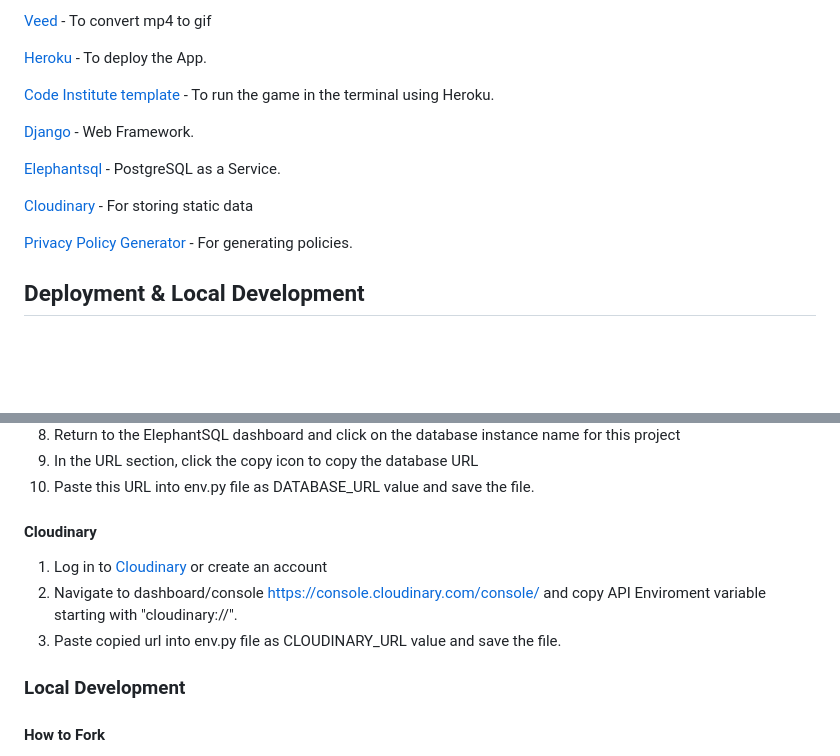
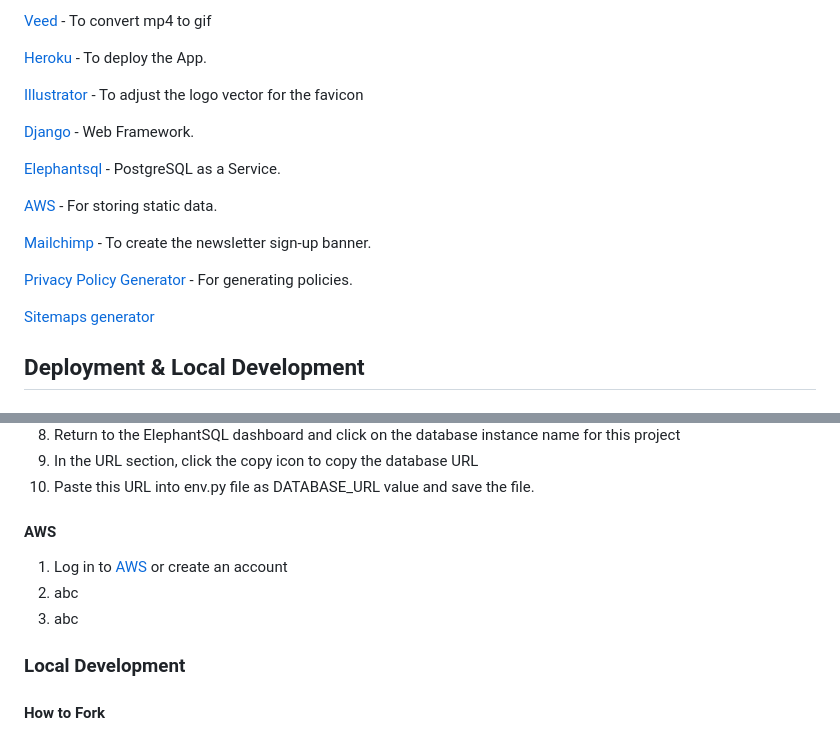
Before and after one commit to Zest-studi-o/bookzone-v2, a Markdown page: README.md, 2 parts joined by grey strips. Drawn GitHub-style; blank space fills up the shorter version.

Commit message:
Add links to credits in README.md

```diff
--- a/README.md
+++ b/README.md
@@ -240,15 +240,19 @@ The language used is Python
 
 [Heroku](https://id.heroku.com/) - To deploy the App.
 
-[Code Institute template](https://github.com/Code-Institute-Org/p3-template) - To run the game in the terminal using Heroku.
+[Illustrator](https://www.adobe.com/) - To adjust the logo vector for the favicon
 
 [Django](https://www.djangoproject.com/) - Web Framework.
 
 [Elephantsql](https://www.elephantsql.com/) - PostgreSQL as a Service.
 
-[Cloudinary](https://cloudinary.com/) - For storing static data
+[AWS](https://aws.amazon.com/) - For storing static data.
+
+[Mailchimp](https://mailchimp.com/) - To create the newsletter sign-up banner.
 
 [Privacy Policy Generator](https://www.privacypolicygenerator.info/#wizard) - For generating policies.
+
+[Sitemaps generator](www.xml-sitemaps.com)
 
 ## Deployment & Local Development
 
@@ -282,11 +286,10 @@ In order to protect the django app secret key it was set as environment variable
 10. Paste this URL into env.py file as DATABASE_URL value and save the file.
 
 
-####  Cloudinary
-1. Log in to [Cloudinary](https://cloudinary.com/) or create an account
-2. Navigate to dashboard/console https://console.cloudinary.com/console/ and copy API Enviroment variable starting with "cloudinary://".
-3. Paste copied url into env.py file as CLOUDINARY_URL value and save the file.
-
+####  AWS
+1. Log in to [AWS](https://aws.amazon.com/) or create an account
+2. abc
+3. abc
 
 ### Local Development
 
```
Also changed, not shown: other parts of README.md (+1 -0 lines).
